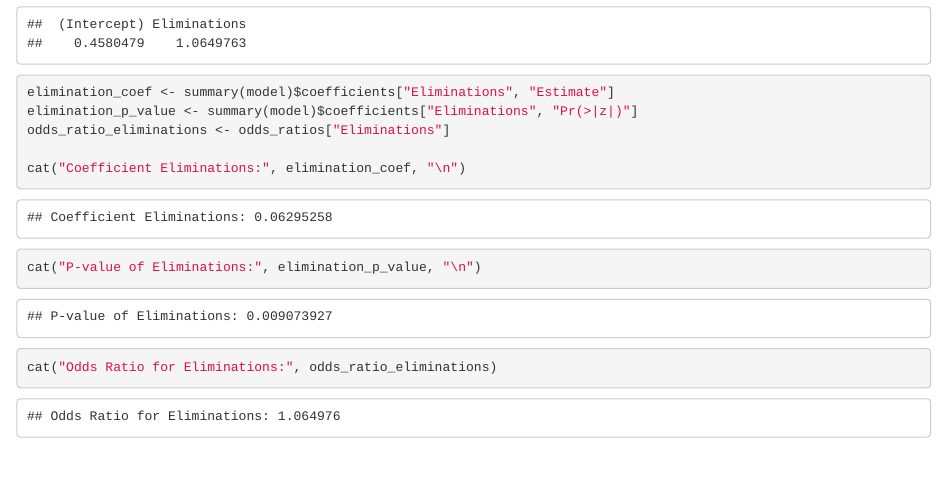
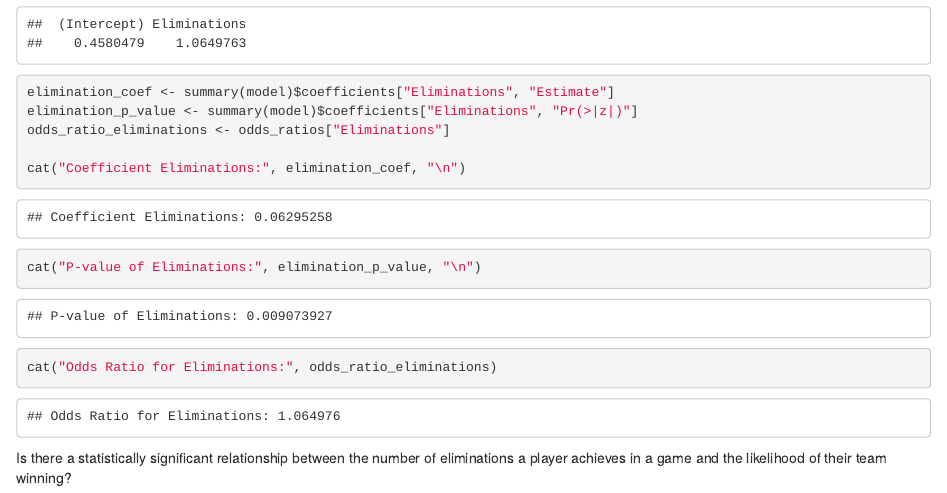
Before and after one commit to Dee1862/STAT380-proj1, an R Markdown document (proj2.Rmd): the page in a window 1100 px wide, from 9870 px down. Rendered offline with R 4.5, knitr and Pandoc, with nearby package versions.

Commit message:
Update proj2.Rmd

````diff
--- a/proj2.Rmd
+++ b/proj2.Rmd
@@ -199,3 +199,5 @@ cat("Coefficient Eliminations:", elimination_coef, "\n")
 cat("P-value of Eliminations:", elimination_p_value, "\n")
 cat("Odds Ratio for Eliminations:", odds_ratio_eliminations)
 ```
+
+Is there a statistically significant relationship between the number of eliminations a player achieves in a game and the likelihood of their team winning?
````
